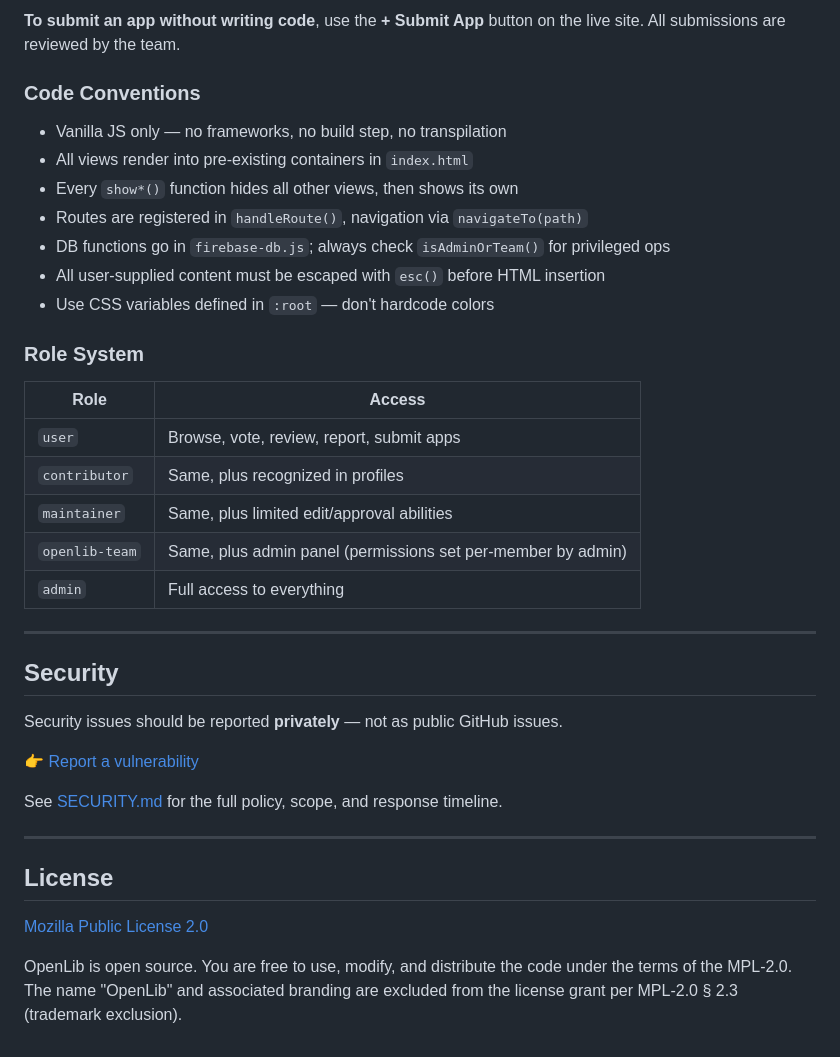
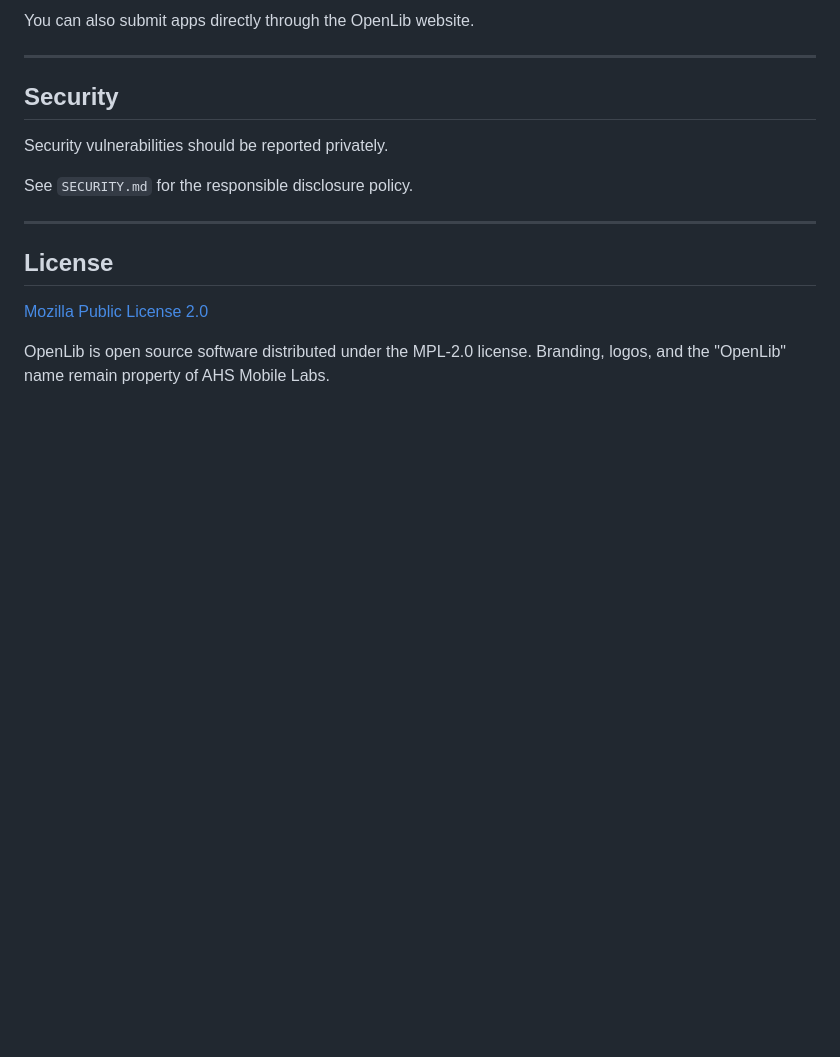
Before and after one commit to ameerhamzasaifi/OpenLib, a Markdown page: README.md, the part around one of its changes. GitHub-like rendering; blank space fills up the shorter version.

```diff
--- a/README.md
+++ b/README.md
@@ -134,35 +125,13 @@ See [CONTRIBUTING.md](CONTRIBUTING.md) for the full guide.
 
-**To submit an app without writing code**, use the **+ Submit App** button on the live site. All submissions are reviewed by the team.
-
-### Code Conventions
-
-- Vanilla JS only — no frameworks, no build step, no transpilation
-- All views render into pre-existing containers in `index.html`
-- Every `show*()` function hides all other views, then shows its own
-- Routes are registered in `handleRoute()`, navigation via `navigateTo(path)`
-- DB functions go in `firebase-db.js`; always check `isAdminOrTeam()` for privileged ops
-- All user-supplied content must be escaped with `esc()` before HTML insertion
-- Use CSS variables defined in `:root` — don't hardcode colors
-
-### Role System
-
-| Role | Access |
-|---|---|
-| `user` | Browse, vote, review, report, submit apps |
-| `contributor` | Same, plus recognized in profiles |
-| `maintainer` | Same, plus limited edit/approval abilities |
-| `openlib-team` | Same, plus admin panel (permissions set per-member by admin) |
-| `admin` | Full access to everything |
+You can also submit apps directly through the OpenLib website.
 
 ---
 
 ## Security
 
-Security issues should be reported **privately** — not as public GitHub issues.
+Security vulnerabilities should be reported privately.
 
-👉 [Report a vulnerability](https://github.com/ameerhamzasaifi/openlib/security/advisories/new)
-
-See [SECURITY.md](SECURITY.md) for the full policy, scope, and response timeline.
+See `SECURITY.md` for the responsible disclosure policy.
 
 ---
 
@@ -170,4 +139,4 @@ See [SECURITY.md](SECURITY.md) for the full policy, scope, and response timeline
 
 [Mozilla Public License 2.0](LICENSE)
 
-OpenLib is open source. You are free to use, modify, and distribute the code under the terms of the MPL-2.0. The name "OpenLib" and associated branding are excluded from the license grant per MPL-2.0 § 2.3 (trademark exclusion).
+OpenLib is open source software distributed under the MPL-2.0 license. Branding, logos, and the "OpenLib" name remain property of AHS Mobile Labs.
```
Also changed, not shown: other parts of README.md (+66 -75 lines).
